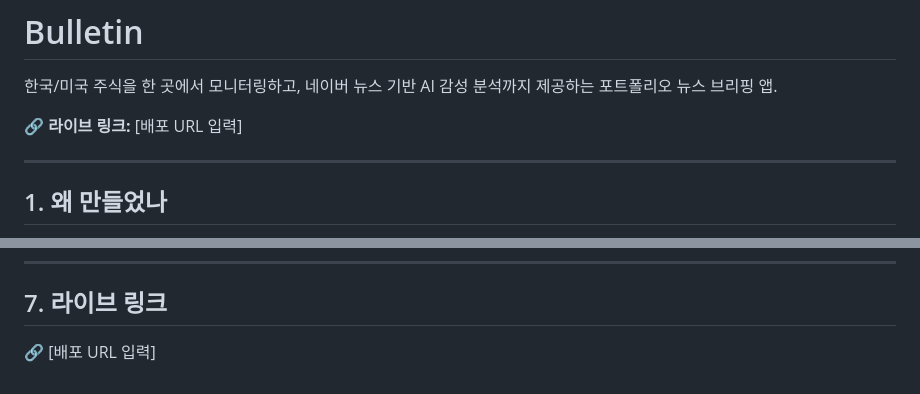
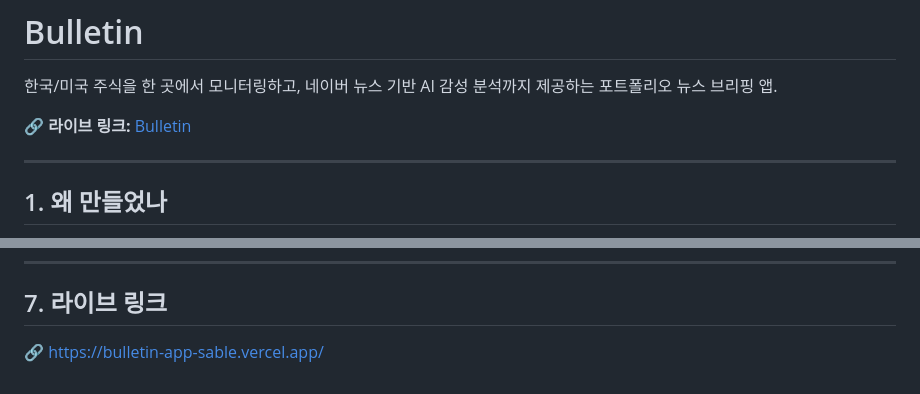
Before and after one commit to claude080709-arch/Bulletin, a Markdown page: README.md, 2 parts joined by grey strips. GitHub-like rendering.

Commit message:
docs: add live URL to README
Co-Authored-By: Claude Sonnet 4.6 <noreply@anthropic.com>

```diff
--- a/README.md
+++ b/README.md
@@ -2,7 +2,7 @@
 
 한국/미국 주식을 한 곳에서 모니터링하고, 네이버 뉴스 기반 AI 감성 분석까지 제공하는 포트폴리오 뉴스 브리핑 앱.
 
-🔗 **라이브 링크:** [배포 URL 입력]
+🔗 **라이브 링크:** [Bulletin](https://bulletin-app-sable.vercel.app/)
 
 ---
 
@@ -122,4 +122,4 @@ vercel dev
 
 ## 7. 라이브 링크
 
-🔗 [배포 URL 입력]
+🔗 [https://bulletin-app-sable.vercel.app/](https://bulletin-app-sable.vercel.app/)
```
